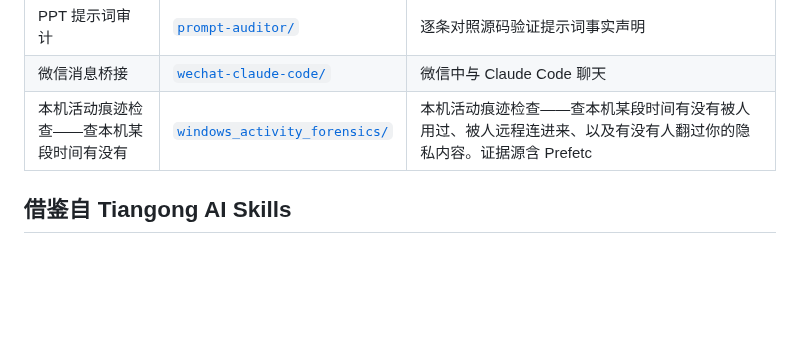
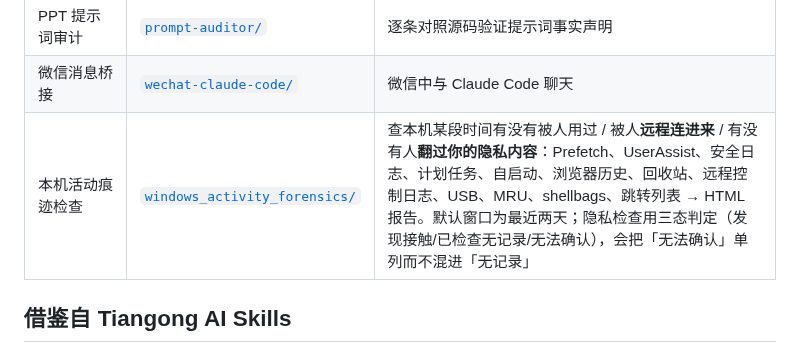
Before and after one commit to zhuobichen/zhaowen-skill, a Markdown page: README.md, the part around the change. Rendered like a GitHub page; blank space fills up the shorter version.

Commit message:
docs(README): 更新 windows_activity_forensics 登记行
描述新增隐私接触面检查（privacy_check.py）与三态判定说明。
publish_skill 每次都会用 description 首行前 20 字重写第一列，
本次一并修正为短标题。

Co-Authored-By: Claude Code <noreply@anthropic.com>

```diff
--- a/README.md
+++ b/README.md
@@ -39,7 +39,7 @@
 | PM2.5 日均浓度 | [`process-daily-pm25/`](process-daily-pm25/) | 小时监测数据转日均（≥20 有效小时质控） |
 | PPT 提示词审计 | [`prompt-auditor/`](prompt-auditor/) | 逐条对照源码验证提示词事实声明 |
 | 微信消息桥接 | [`wechat-claude-code/`](wechat-claude-code/) | 微信中与 Claude Code 聊天 |
-| 本机活动痕迹检查——查本机某段时间有没有 | [`windows_activity_forensics/`](windows_activity_forensics/) | 本机活动痕迹检查——查本机某段时间有没有被人用过、被人远程连进来、以及有没有人翻过你的隐私内容。证据源含 Prefetc |
+| 本机活动痕迹检查 | [`windows_activity_forensics/`](windows_activity_forensics/) | 查本机某段时间有没有被人用过 / 被人**远程连进来** / 有没有人**翻过你的隐私内容**：Prefetch、UserAssist、安全日志、计划任务、自启动、浏览器历史、回收站、远程控制日志、USB、MRU、shellbags、跳转列表 → HTML 报告。默认窗口为最近两天；隐私检查用三态判定（发现接触/已检查无记录/无法确认），会把「无法确认」单列而不混进「无记录」 |
 
 ## 借鉴自 Tiangong AI Skills
 
```
